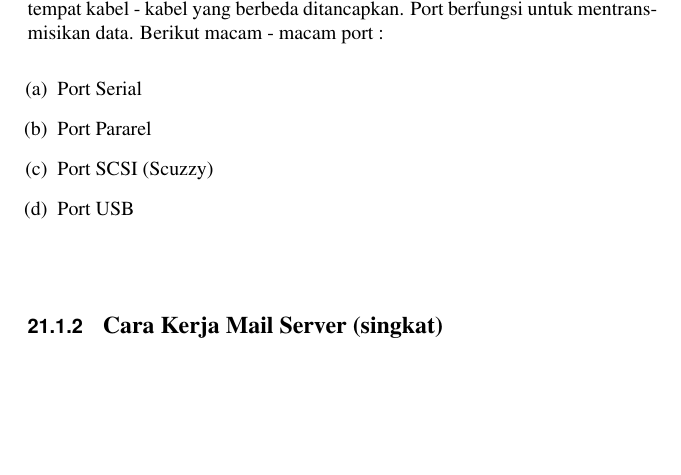
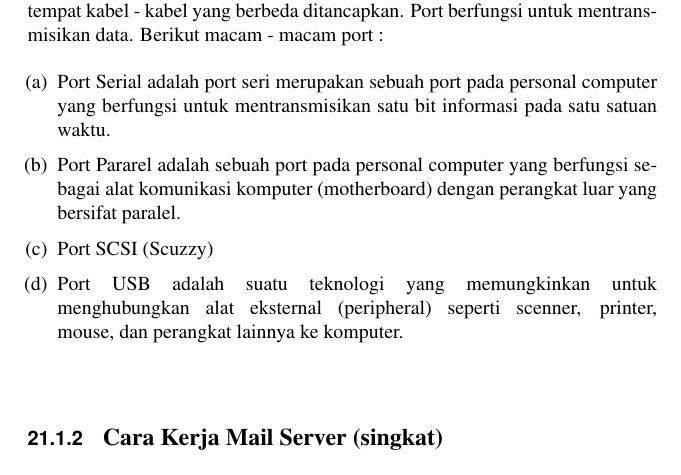
Before and after one commit to BukuInformatika/python, a LaTeX thesis (python.tex, which reads SENDINGEMAIL.tex): part of page 256 of 308, cut so that both start at the same text, the shorter picture padded with empty space. Compiled offline with pdfLaTeX.

Commit message:
penambahan definisi

```diff
--- a/SENDINGEMAIL.tex
+++ b/SENDINGEMAIL.tex
@@ -167,14 +167,13 @@ Merupakan bahasa standar yang digunakan untuk mengatur tampilan informasi di Int
 Port adalah socket atau jack koneksi yang terletak di luar unit sistem sebagai tempat kabel - kabel yang berbeda ditancapkan. Port berfungsi untuk mentransmisikan data. Berikut macam - macam port : \par
 \noindent
 \begin{enumerate}
-\item Port Serial \par
+\item Port Serial adalah port seri merupakan sebuah port pada personal computer yang berfungsi untuk mentransmisikan satu bit informasi pada satu satuan waktu. \par
 \noindent
-\item Port Pararel \par
+\item Port Pararel adalah sebuah port pada personal computer yang berfungsi sebagai alat komunikasi komputer (motherboard) dengan perangkat luar yang bersifat paralel. \par
 \noindent
 \item Port SCSI (Scuzzy) \par
 \noindent
-\item Port USB
- \par
+\item Port USB adalah suatu teknologi yang memungkinkan untuk menghubungkan alat eksternal (peripheral) seperti scenner, printer, mouse, dan perangkat lainnya ke komputer. \par
 \end{enumerate}
 \vspace{12pt}
 \noindent
```
